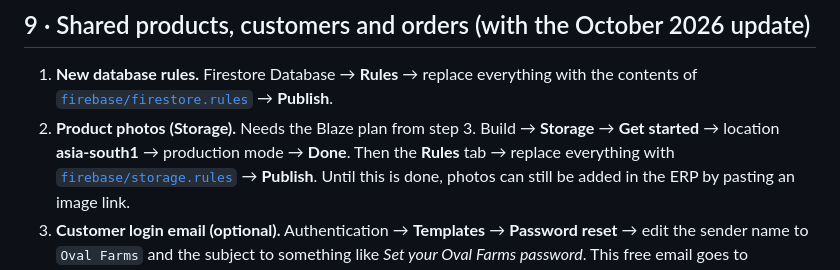
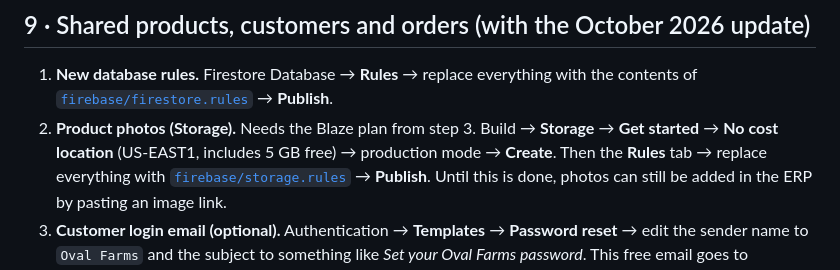
Before and after one commit to midhunvijayvs/oval-farms-erp-app, a Markdown page: docs/FIREBASE.md, the part around the change. Rendered like a GitHub page.

Commit message:
Docs: use the no-cost Storage location for product photos
Co-Authored-By: Claude Opus 5.5 (1M context) <noreply@anthropic.com>
Claude-Session: https://claude.ai/code/session_015vi4zSr9uhSN3uVmXyqFYL

```diff
--- a/docs/FIREBASE.md
+++ b/docs/FIREBASE.md
@@ -99,7 +99,7 @@ The ERP no longer uses Google Drive, so it only asks for name and email and publ
 1. **New database rules.** Firestore Database → **Rules** → replace everything with the contents of
    [`firebase/firestore.rules`](../firebase/firestore.rules) → **Publish**.
 2. **Product photos (Storage).** Needs the Blaze plan from step 3.
-   Build → **Storage** → **Get started** → location **asia-south1** → production mode → **Done**.
+   Build → **Storage** → **Get started** → **No cost location** (US-EAST1, includes 5 GB free) → production mode → **Create**.
    Then the **Rules** tab → replace everything with [`firebase/storage.rules`](../firebase/storage.rules) → **Publish**.
    Until this is done, photos can still be added in the ERP by pasting an image link.
 3. **Customer login email (optional).** Authentication → **Templates** → **Password reset** → edit the sender name to
```
